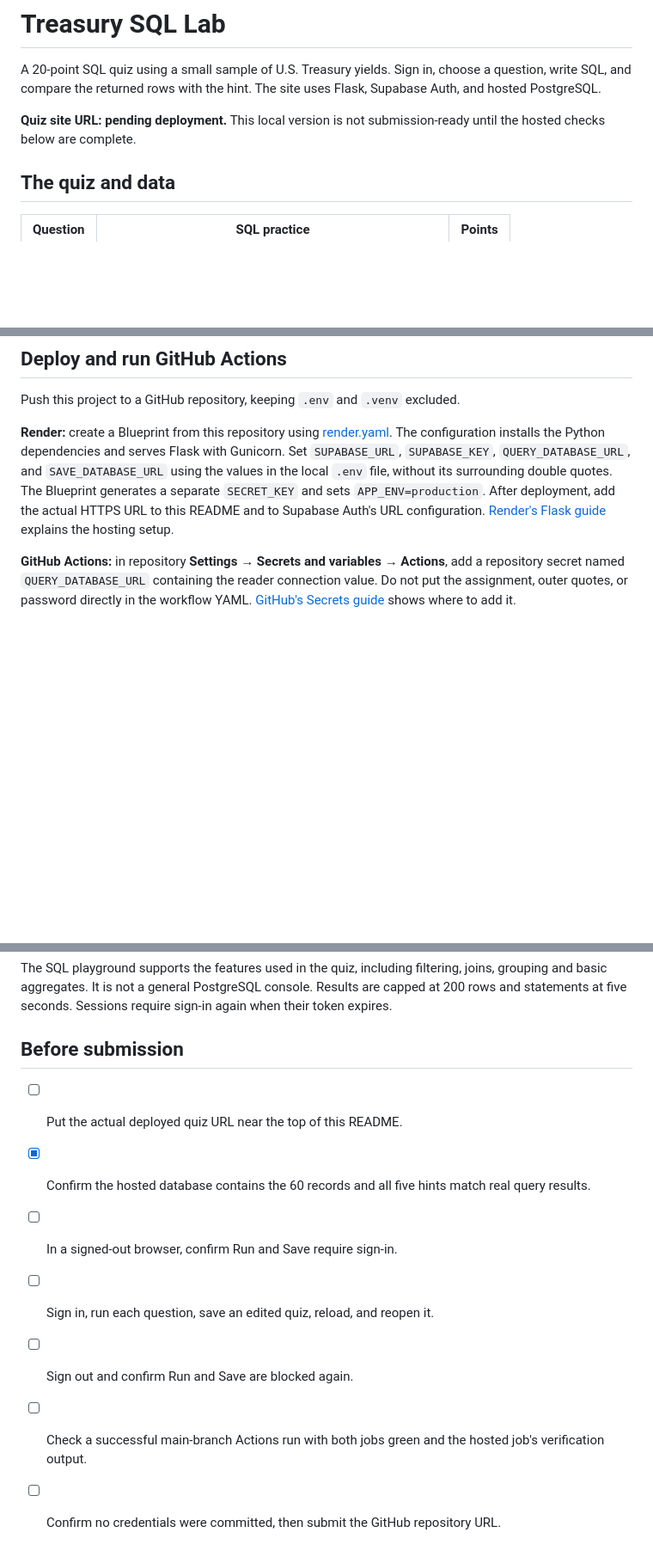
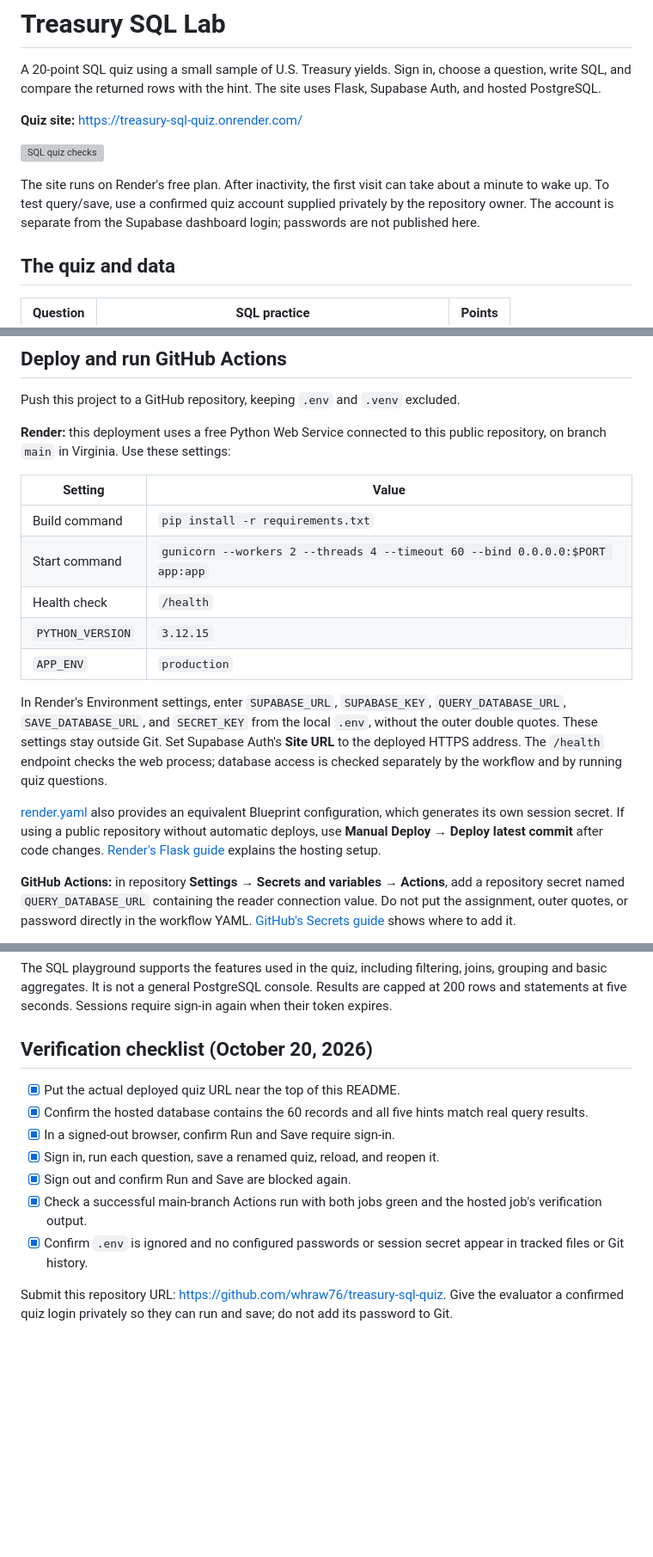
Before and after one commit to whraw76/treasury-sql-quiz, a Markdown page: README.md, 3 parts joined by grey strips. Shown at 86% size. Drawn GitHub-style; blank space fills up the shorter version; grey boxes are pictures that could not be loaded.

Commit message:
Document live quiz setup and completed verification

```diff
--- a/README.md
+++ b/README.md
@@ -2,7 +2,11 @@
 
 A 20-point SQL quiz using a small sample of U.S. Treasury yields. Sign in, choose a question, write SQL, and compare the returned rows with the hint. The site uses Flask, Supabase Auth, and hosted PostgreSQL.
 
-**Quiz site URL: pending deployment.** This local version is not submission-ready until the hosted checks below are complete.
+**Quiz site:** https://treasury-sql-quiz.onrender.com/
+
+[![SQL quiz checks](https://github.com/whraw76/treasury-sql-quiz/actions/workflows/ci.yml/badge.svg)](https://github.com/whraw76/treasury-sql-quiz/actions/workflows/ci.yml)
+
+The site runs on Render's free plan. After inactivity, the first visit can take about a minute to wake up. To test query/save, use a confirmed quiz account supplied privately by the repository owner. The account is separate from the Supabase dashboard login; passwords are not published here.
 
 ## The quiz and data
 
@@ -70,7 +74,19 @@ Supabase's [default email service](https://supabase.com/docs/guides/auth/auth-sm
 
 Push this project to a GitHub repository, keeping `.env` and `.venv` excluded.
 
-**Render:** create a Blueprint from this repository using [render.yaml](render.yaml). The configuration installs the Python dependencies and serves Flask with Gunicorn. Set `SUPABASE_URL`, `SUPABASE_KEY`, `QUERY_DATABASE_URL`, and `SAVE_DATABASE_URL` using the values in the local `.env` file, without its surrounding double quotes. The Blueprint generates a separate `SECRET_KEY` and sets `APP_ENV=production`. After deployment, add the actual HTTPS URL to this README and to Supabase Auth's URL configuration. [Render's Flask guide](https://render.com/docs/deploy-flask) explains the hosting setup.
+**Render:** this deployment uses a free Python Web Service connected to this public repository, on branch `main` in Virginia. Use these settings:
+
+| Setting | Value |
+| --- | --- |
+| Build command | `pip install -r requirements.txt` |
+| Start command | `gunicorn --workers 2 --threads 4 --timeout 60 --bind 0.0.0.0:$PORT app:app` |
+| Health check | `/health` |
+| `PYTHON_VERSION` | `3.12.15` |
+| `APP_ENV` | `production` |
+
+In Render's Environment settings, enter `SUPABASE_URL`, `SUPABASE_KEY`, `QUERY_DATABASE_URL`, `SAVE_DATABASE_URL`, and `SECRET_KEY` from the local `.env`, without the outer double quotes. These settings stay outside Git. Set Supabase Auth's **Site URL** to the deployed HTTPS address. The `/health` endpoint checks the web process; database access is checked separately by the workflow and by running quiz questions.
+
+[render.yaml](render.yaml) also provides an equivalent Blueprint configuration, which generates its own session secret. If using a public repository without automatic deploys, use **Manual Deploy → Deploy latest commit** after code changes. [Render's Flask guide](https://render.com/docs/deploy-flask) explains the hosting setup.
 
 **GitHub Actions:** in repository **Settings → Secrets and variables → Actions**, add a repository secret named `QUERY_DATABASE_URL` containing the reader connection value. Do not put the assignment, outer quotes, or password directly in the workflow YAML. [GitHub's Secrets guide](https://docs.github.com/en/actions/how-tos/write-workflows/choose-what-workflows-do/use-secrets) shows where to add it.
 
@@ -113,12 +131,14 @@ A query follows `browser → Flask → verified Supabase user → read-only Post
 
 The SQL playground supports the features used in the quiz, including filtering, joins, grouping and basic aggregates. It is not a general PostgreSQL console. Results are capped at 200 rows and statements at five seconds. Sessions require sign-in again when their token expires.
 
-## Before submission
+## Verification checklist (October 20, 2026)
 
-- [ ] Put the actual deployed quiz URL near the top of this README.
+- [x] Put the actual deployed quiz URL near the top of this README.
 - [x] Confirm the hosted database contains the 60 records and all five hints match real query results.
-- [ ] In a signed-out browser, confirm Run and Save require sign-in.
-- [ ] Sign in, run each question, save an edited quiz, reload, and reopen it.
-- [ ] Sign out and confirm Run and Save are blocked again.
-- [ ] Check a successful main-branch Actions run with both jobs green and the hosted job's verification output.
-- [ ] Confirm no credentials were committed, then submit the GitHub repository URL.
+- [x] In a signed-out browser, confirm Run and Save require sign-in.
+- [x] Sign in, run each question, save a renamed quiz, reload, and reopen it.
+- [x] Sign out and confirm Run and Save are blocked again.
+- [x] Check a successful main-branch Actions run with both jobs green and the hosted job's verification output.
+- [x] Confirm `.env` is ignored and no configured passwords or session secret appear in tracked files or Git history.
+
+Submit this repository URL: https://github.com/whraw76/treasury-sql-quiz. Give the evaluator a confirmed quiz login privately so they can run and save; do not add its password to Git.
```
Also changed, not shown: other parts of README.md (+3 -1 lines).
